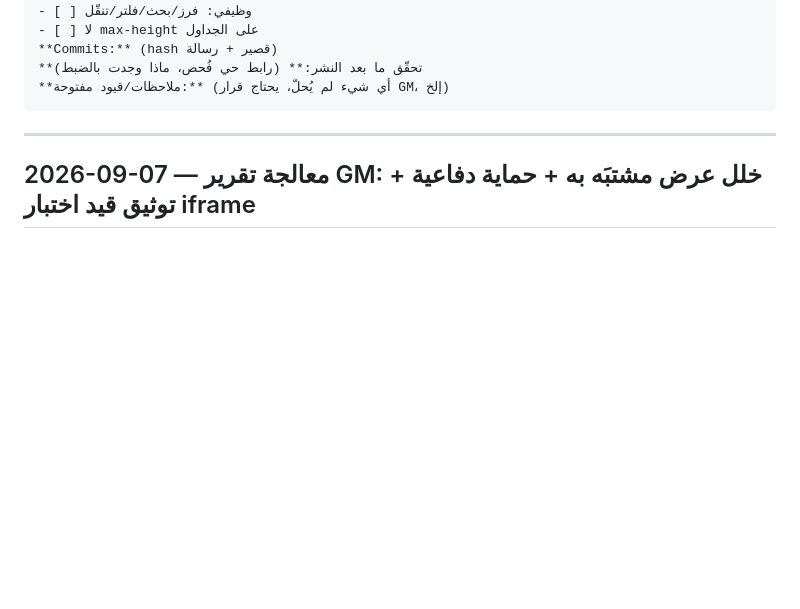
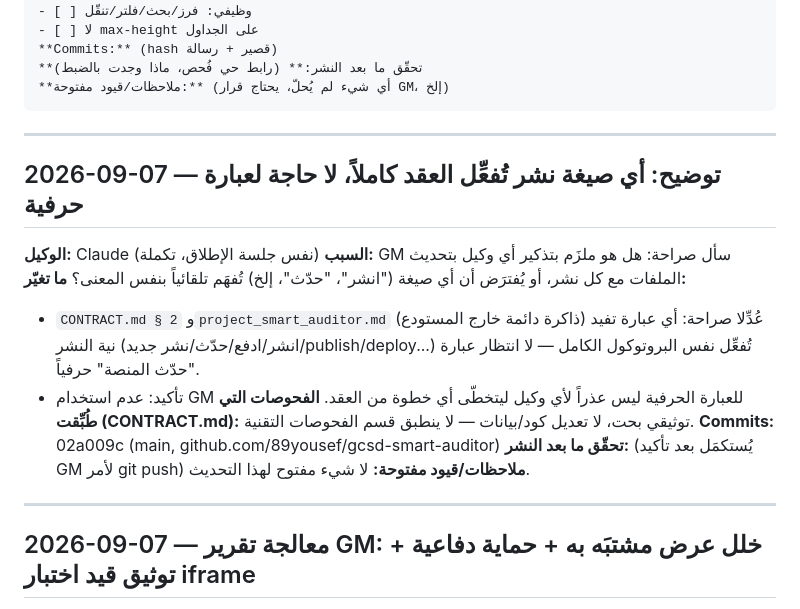
Before and after one commit to 89yousef/gcsd-smart-auditor, a Markdown page: DEPLOY_LOG.md, the part around the change. Rendered like a GitHub page; blank space fills up the shorter version.

Commit message:
DEPLOY_LOG: record trigger-phrasing clarification

````diff
--- a/DEPLOY_LOG.md
+++ b/DEPLOY_LOG.md
@@ -21,6 +21,19 @@
 **تحقّق ما بعد النشر:** (رابط حي فُحص، ماذا وجدت بالضبط)
 **ملاحظات/قيود مفتوحة:** (أي شيء لم يُحلّ، يحتاج قرار GM، إلخ)
 ```
+
+---
+
+## 2026-09-07 — توضيح: أي صيغة نشر تُفعِّل العقد كاملاً، لا حاجة لعبارة حرفية
+**الوكيل:** Claude (نفس جلسة الإطلاق، تكملة)
+**السبب:** GM سأل صراحة: هل هو ملزَم بتذكير أي وكيل بتحديث الملفات مع كل نشر، أو يُفترَض أن أي صيغة ("انشر"، "حدّث"، إلخ) تُفهَم تلقائياً بنفس المعنى؟
+**ما تغيّر:**
+- `CONTRACT.md § 2` و`project_smart_auditor.md` (ذاكرة دائمة خارج المستودع) عُدِّلا صراحة: أي عبارة تفيد نية النشر (انشر/ادفع/حدّث/نشر جديد/publish/deploy...) تُفعِّل نفس البروتوكول الكامل — لا انتظار عبارة "حدّث المنصة" حرفياً.
+- تأكيد: عدم استخدام GM للعبارة الحرفية ليس عذراً لأي وكيل ليتخطّى أي خطوة من العقد.
+**الفحوصات التي طُبِّقت (CONTRACT.md):** توثيقي بحت، لا تعديل كود/بيانات — لا ينطبق قسم الفحوصات التقنية.
+**Commits:** 02a009c (main, github.com/89yousef/gcsd-smart-auditor)
+**تحقّق ما بعد النشر:** (يُستكمَل بعد تأكيد GM لأمر git push)
+**ملاحظات/قيود مفتوحة:** لا شيء مفتوح لهذا التحديث.
 
 ---
 
````
